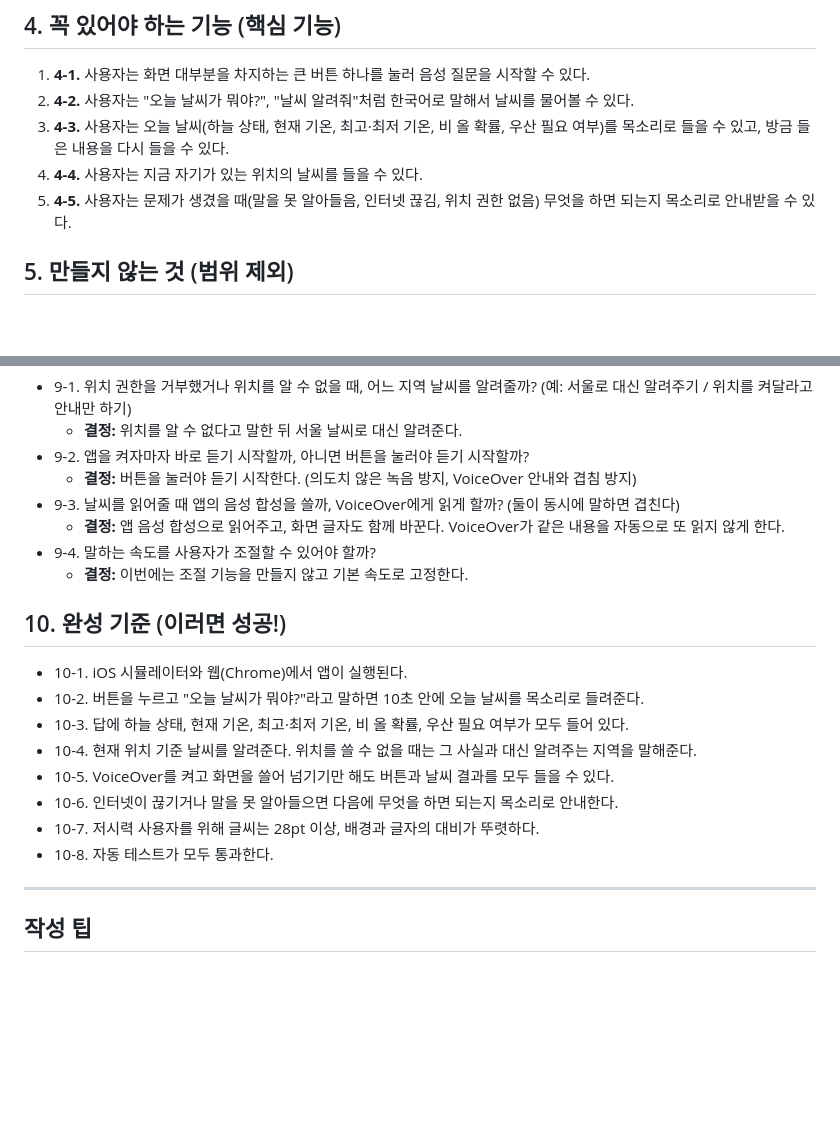
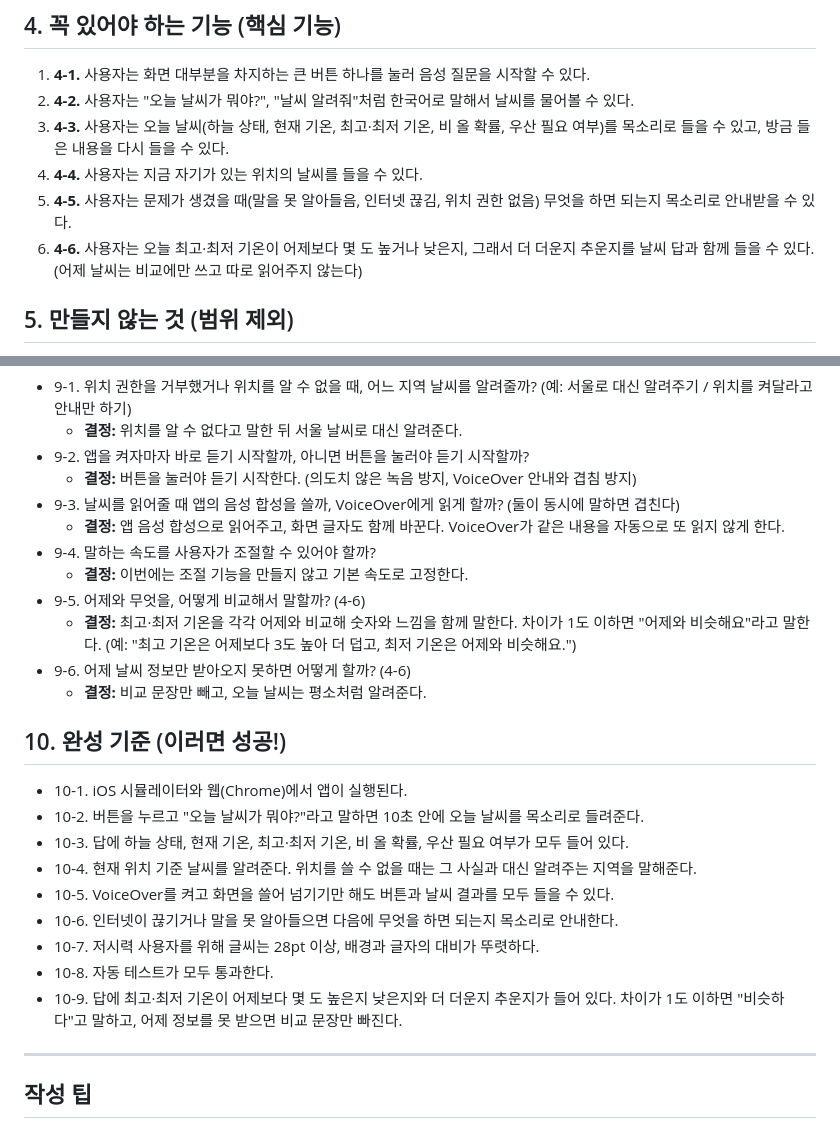
Before and after one commit to munho-kang/How-s-the-weather, a Markdown page: PRD/PRD.md, 2 parts joined by grey strips. Rendered like a GitHub page; blank space fills up the shorter version.

Commit message:
docs(prd): 어제와 비교하는 기능 추가 [PRD #4-6, #9-5, #9-6, #10-9]
- 4-6: 최고·최저 기온을 어제와 비교해 몇 도 차이인지, 더 더운지 추운지 말한다
- 9-5, 9-6: 비교 방식(숫자+느낌, 1도 이하는 비슷)과 어제 정보가 없을 때(비교 문장만 생략) 결정 기록
- 10-9: 위 내용을 완성 기준에 추가

Closes #17

Co-Authored-By: Claude Opus 5.5 <noreply@anthropic.com>

```diff
--- a/PRD/PRD.md
+++ b/PRD/PRD.md
@@ -53,6 +53,7 @@
 3. **4-3.** 사용자는 오늘 날씨(하늘 상태, 현재 기온, 최고·최저 기온, 비 올 확률, 우산 필요 여부)를 목소리로 들을 수 있고, 방금 들은 내용을 다시 들을 수 있다.
 4. **4-4.** 사용자는 지금 자기가 있는 위치의 날씨를 들을 수 있다.
 5. **4-5.** 사용자는 문제가 생겼을 때(말을 못 알아들음, 인터넷 끊김, 위치 권한 없음) 무엇을 하면 되는지 목소리로 안내받을 수 있다.
+6. **4-6.** 사용자는 오늘 최고·최저 기온이 어제보다 몇 도 높거나 낮은지, 그래서 더 더운지 추운지를 날씨 답과 함께 들을 수 있다. (어제 날씨는 비교에만 쓰고 따로 읽어주지 않는다)
 
 ## 5. 만들지 않는 것 (범위 제외)
 
@@ -101,6 +102,10 @@
   - **결정:** 앱 음성 합성으로 읽어주고, 화면 글자도 함께 바꾼다. VoiceOver가 같은 내용을 자동으로 또 읽지 않게 한다.
 - 9-4. 말하는 속도를 사용자가 조절할 수 있어야 할까?
   - **결정:** 이번에는 조절 기능을 만들지 않고 기본 속도로 고정한다.
+- 9-5. 어제와 무엇을, 어떻게 비교해서 말할까? (4-6)
+  - **결정:** 최고·최저 기온을 각각 어제와 비교해 숫자와 느낌을 함께 말한다. 차이가 1도 이하면 "어제와 비슷해요"라고 말한다. (예: "최고 기온은 어제보다 3도 높아 더 덥고, 최저 기온은 어제와 비슷해요.")
+- 9-6. 어제 날씨 정보만 받아오지 못하면 어떻게 할까? (4-6)
+  - **결정:** 비교 문장만 빼고, 오늘 날씨는 평소처럼 알려준다.
 
 ## 10. 완성 기준 (이러면 성공!)
 
@@ -112,6 +117,7 @@
 - 10-6. 인터넷이 끊기거나 말을 못 알아들으면 다음에 무엇을 하면 되는지 목소리로 안내한다.
 - 10-7. 저시력 사용자를 위해 글씨는 28pt 이상, 배경과 글자의 대비가 뚜렷하다.
 - 10-8. 자동 테스트가 모두 통과한다.
+- 10-9. 답에 최고·최저 기온이 어제보다 몇 도 높은지 낮은지와 더 더운지 추운지가 들어 있다. 차이가 1도 이하면 "비슷하다"고 말하고, 어제 정보를 못 받으면 비교 문장만 빠진다.
 
 ---
 
```
